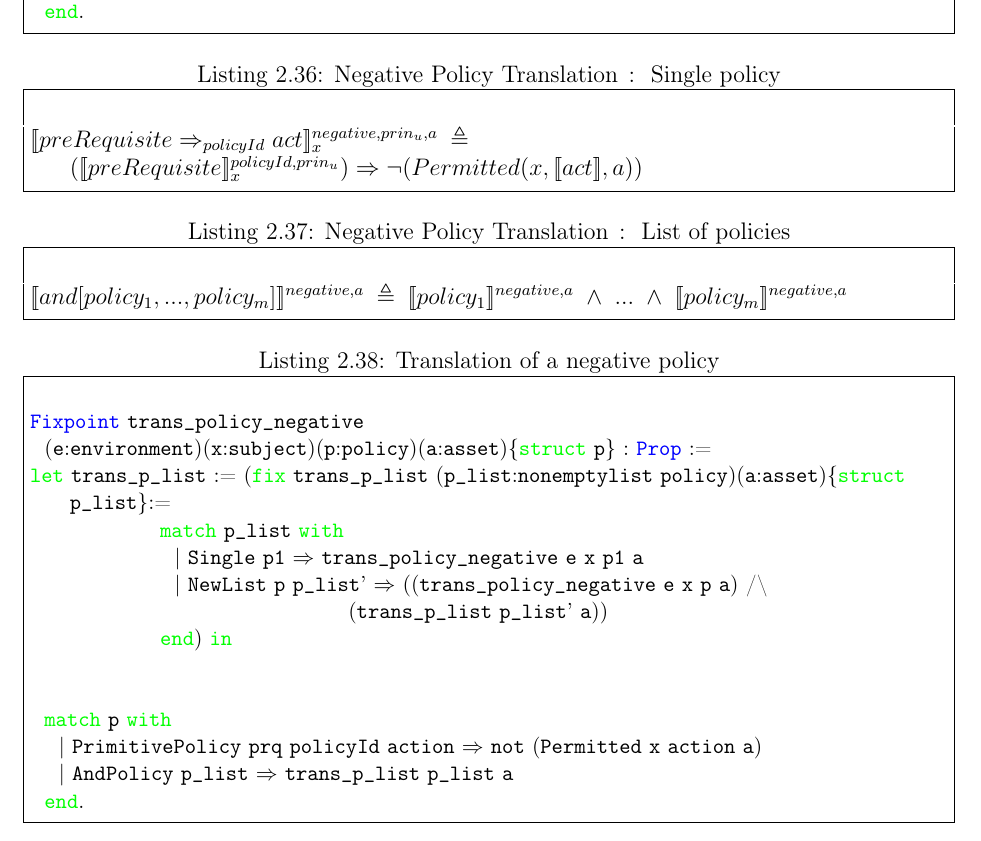
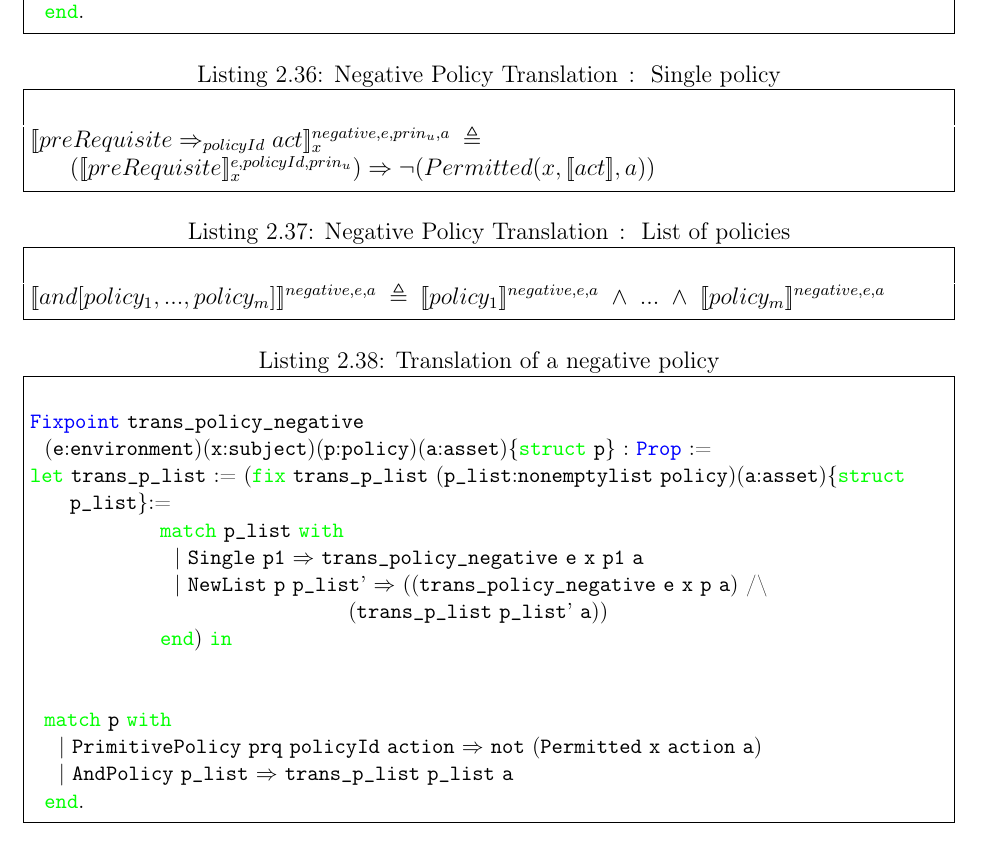
Before and after one commit to bsistany/prins, a LaTeX thesis (Not_code/proposal/uottawa-thesis/uottawa-thesis.tex, which reads Not_code/proposal/uottawa-thesis/parts/12-middle.tex): part of page 19 of 24, cut so that both start at the same text. Compiled offline with pdfLaTeX; a LaTeX package or settings file that is missing is left out.

Commit message:
added e (environment) to negative policy translations

```diff
--- a/Not_code/proposal/uottawa-thesis/parts/12-middle.tex
+++ b/Not_code/proposal/uottawa-thesis/parts/12-middle.tex
@@ -450,13 +450,13 @@ let trans_p_list := (fix trans_p_list (p_list:nonemptylist policy)(prin_u:prin)(
 \lstset{mathescape, language=AST}
 \begin{lstlisting}[frame=single, caption={Negative Policy Translation {$\colon$} Single policy},label={lst:transpolicynegativeSingle}]
 
-$[\![ preRequisite \Rightarrow_{policyId} act ]\!]^{negative, prin_{u}, a}_{x}$ $\triangleq$ $([\![ preRequisite ]\!]^{policyId, prin_{u}}_{x}) \Rightarrow \lnot (Permitted(x, [\![act]\!], a))$
+$[\![ preRequisite \Rightarrow_{policyId} act ]\!]^{negative, e, prin_{u}, a}_{x}$ $\triangleq$ $([\![ preRequisite ]\!]^{e, policyId, prin_{u}}_{x}) \Rightarrow \lnot (Permitted(x, [\![act]\!], a))$
 
 \end{lstlisting}
 \lstset{mathescape, language=AST}
 \begin{lstlisting}[frame=single, caption={Negative Policy Translation {$\colon$} List of policies},label={lst:transpolicynegativeListOfPolicies}]
 
-$[\![ and [policy_{1}, ..., policy_{m}]]\!]^{negative, a}$ $\triangleq$ $[\![policy_{1}]\!]^{negative, a}$ $\land$ $...$ $\land$ $[\![policy_{m}]\!]^{negative, a}$
+$[\![ and [policy_{1}, ..., policy_{m}]]\!]^{negative, e, a}$ $\triangleq$ $[\![policy_{1}]\!]^{negative, e, a}$ $\land$ $...$ $\land$ $[\![policy_{m}]\!]^{negative, e, a}$
 
 
 \end{lstlisting}
```
Also changed, not shown: Not_code/proposal/uottawa-thesis/uottawa-thesis.pdf.
